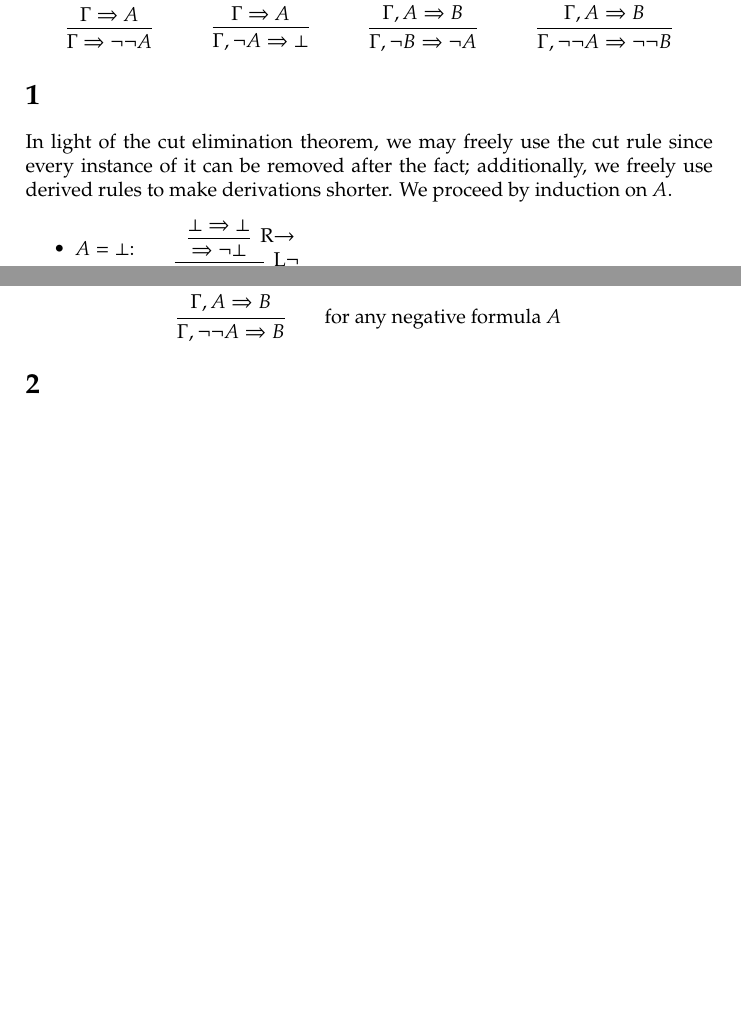
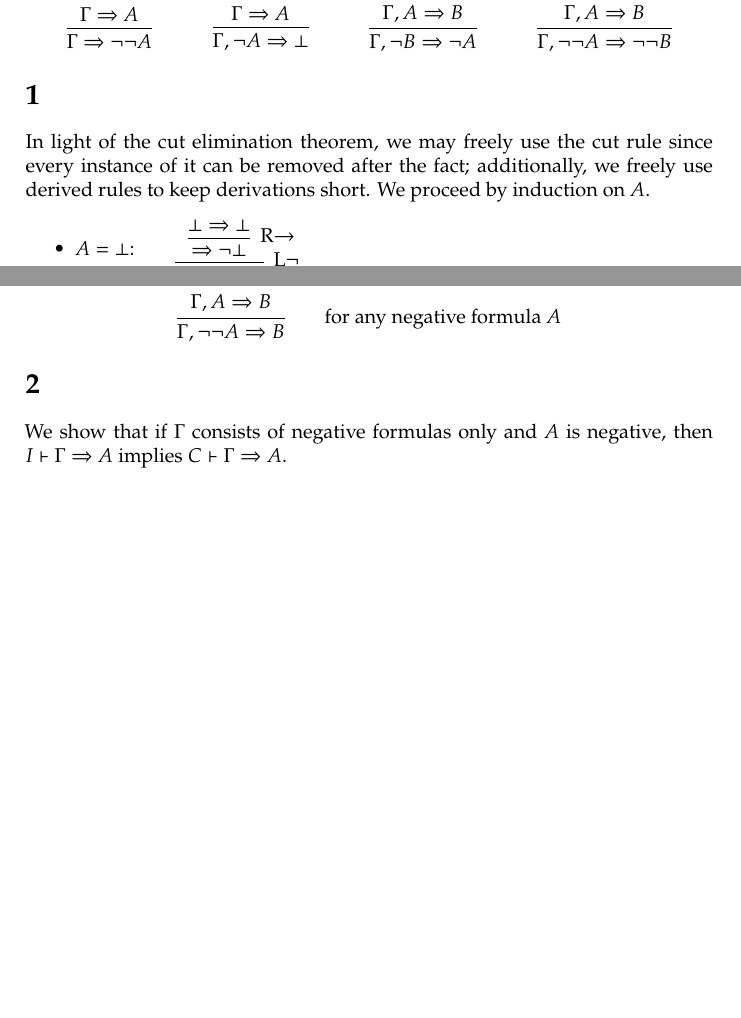
Before and after one commit to burakkukohi/gu-logic, a LaTeX document (log221-a3.tex): two parts of pages 1 and 2 of 2, joined at a grey line, cut so that both start at the same text, the shorter picture padded with empty space. Compiled offline with XeLaTeX.

Commit message:
added idea

```diff
--- a/log221-a3.tex
+++ b/log221-a3.tex
@@ -32,7 +32,7 @@ We freely use the following derived rules.
 \end{mathpar}
 
 \section{}
-In light of the cut elimination theorem, we may freely use the cut rule since every instance of it can be removed after the fact; additionally, we freely use derived rules to make derivations shorter.
+In light of the cut elimination theorem, we may freely use the cut rule since every instance of it can be removed after the fact; additionally, we freely use derived rules to keep derivations short.
 We proceed by induction on $A$.
 \begin{itemize}
 \item $A = \bot$:\qquad
@@ -99,6 +99,8 @@ As a consequence, the following rule is admissible.
 
 \section{}
 
+We show that if $\Gamma$ consists of negative formulas only and $A$ is negative, then $I \vdash \Gamma \Rightarrow A$ implies $C \vdash \Gamma \Rightarrow A$.
+
 % \bibliography{bib}
 % \bibliographystyle{alpha}
 
```
